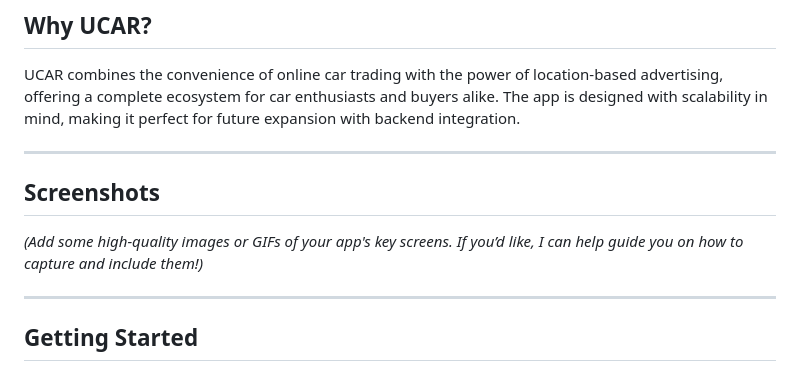
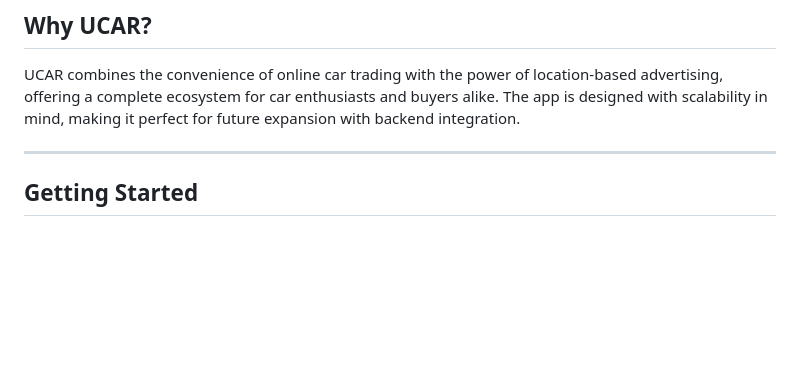
Before and after one commit to TheSam912/Car_Platform, a Markdown page: README.md, the part around the change printed below. Drawn GitHub-style; blank space fills up the shorter version.

```diff
--- a/README.md
+++ b/README.md
@@ -33,11 +34,6 @@ UCAR is a beautifully designed mobile application built with Flutter, blending t
 
 ## **Why UCAR?**
 UCAR combines the convenience of online car trading with the power of location-based advertising, offering a complete ecosystem for car enthusiasts and buyers alike. The app is designed with scalability in mind, making it perfect for future expansion with backend integration.
-
----
-
-## **Screenshots**
-*(Add some high-quality images or GIFs of your app's key screens. If you’d like, I can help guide you on how to capture and include them!)*
 
 ---
 
```
Also changed, not shown: other parts of README.md (+1 -0 lines).
